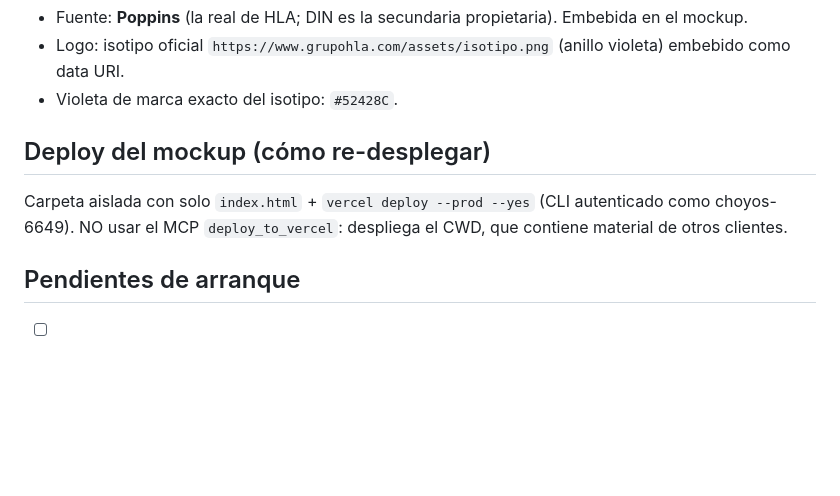
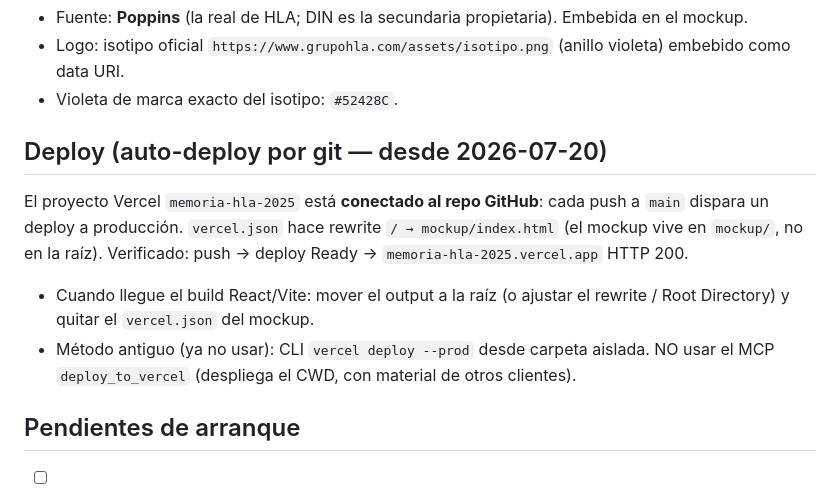
Before and after one commit to Yellow-Glasses-S-L/memoria-hla-2025, a Markdown page: CLAUDE.md, the part around the change. GitHub-like rendering; blank space fills up the shorter version.

Commit message:
docs: actualizar seccion Deploy (auto-deploy por git via Vercel)
Co-Authored-By: Claude Opus 4.8 (1M context) <noreply@anthropic.com>

```diff
--- a/CLAUDE.md
+++ b/CLAUDE.md
@@ -89,9 +89,12 @@ Referencia de interacción: <https://countrast.com/fi/al?unit=imperial>
 - Logo: isotipo oficial `https://www.grupohla.com/assets/isotipo.png` (anillo violeta) embebido como data URI.
 - Violeta de marca exacto del isotipo: `#52428C`.
 
-## Deploy del mockup (cómo re-desplegar)
-Carpeta aislada con solo `index.html` + `vercel deploy --prod --yes` (CLI autenticado como choyos-6649).
-NO usar el MCP `deploy_to_vercel`: despliega el CWD, que contiene material de otros clientes.
+## Deploy (auto-deploy por git — desde 2026-07-20)
+El proyecto Vercel `memoria-hla-2025` está **conectado al repo GitHub**: cada push a `main`
+dispara un deploy a producción. `vercel.json` hace rewrite `/ → mockup/index.html` (el
+mockup vive en `mockup/`, no en la raíz). Verificado: push → deploy Ready → `memoria-hla-2025.vercel.app` HTTP 200.
+- Cuando llegue el build React/Vite: mover el output a la raíz (o ajustar el rewrite / Root Directory) y quitar el `vercel.json` del mockup.
+- Método antiguo (ya no usar): CLI `vercel deploy --prod` desde carpeta aislada. NO usar el MCP `deploy_to_vercel` (despliega el CWD, con material de otros clientes).
 
 ## Pendientes de arranque
 
```
